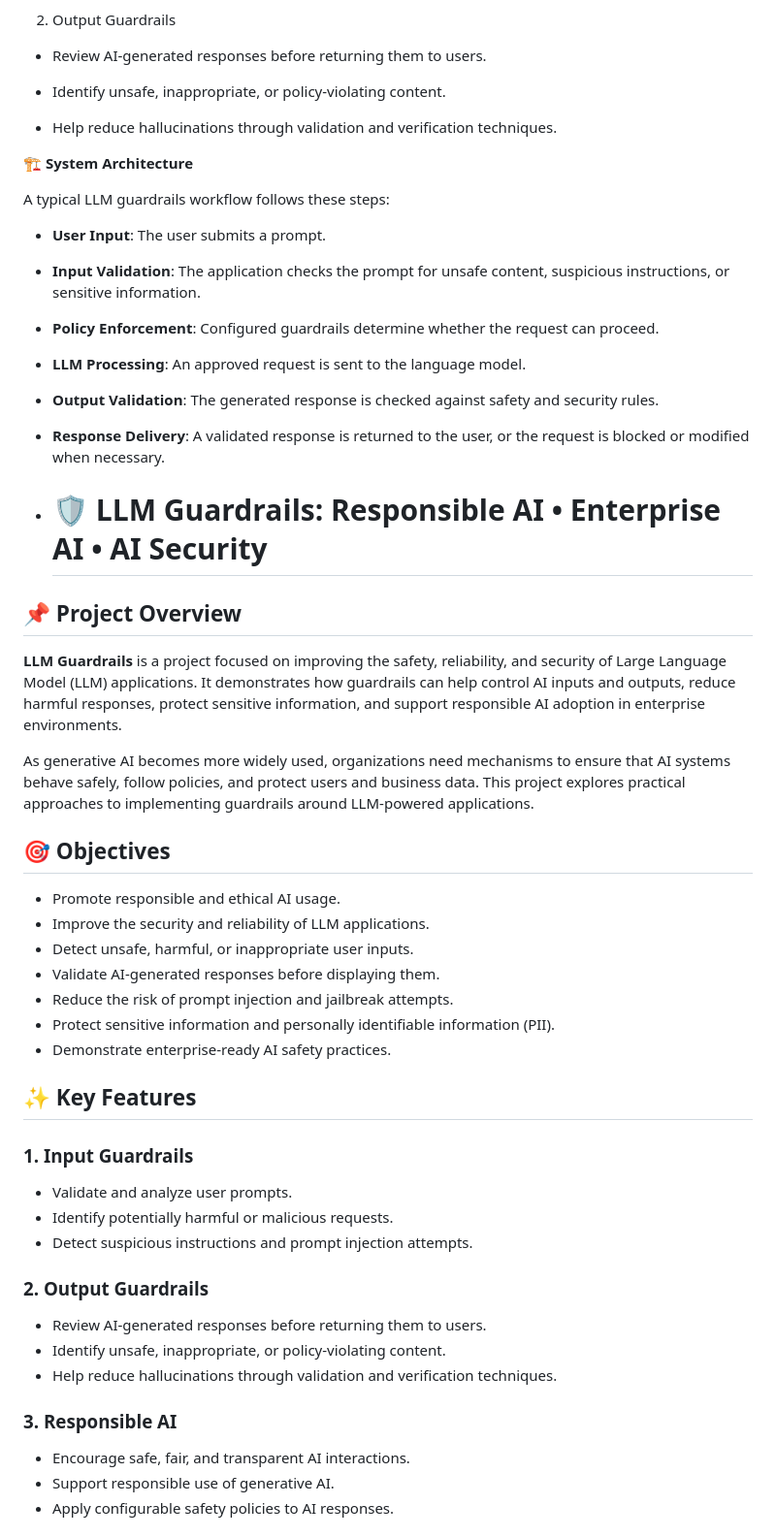
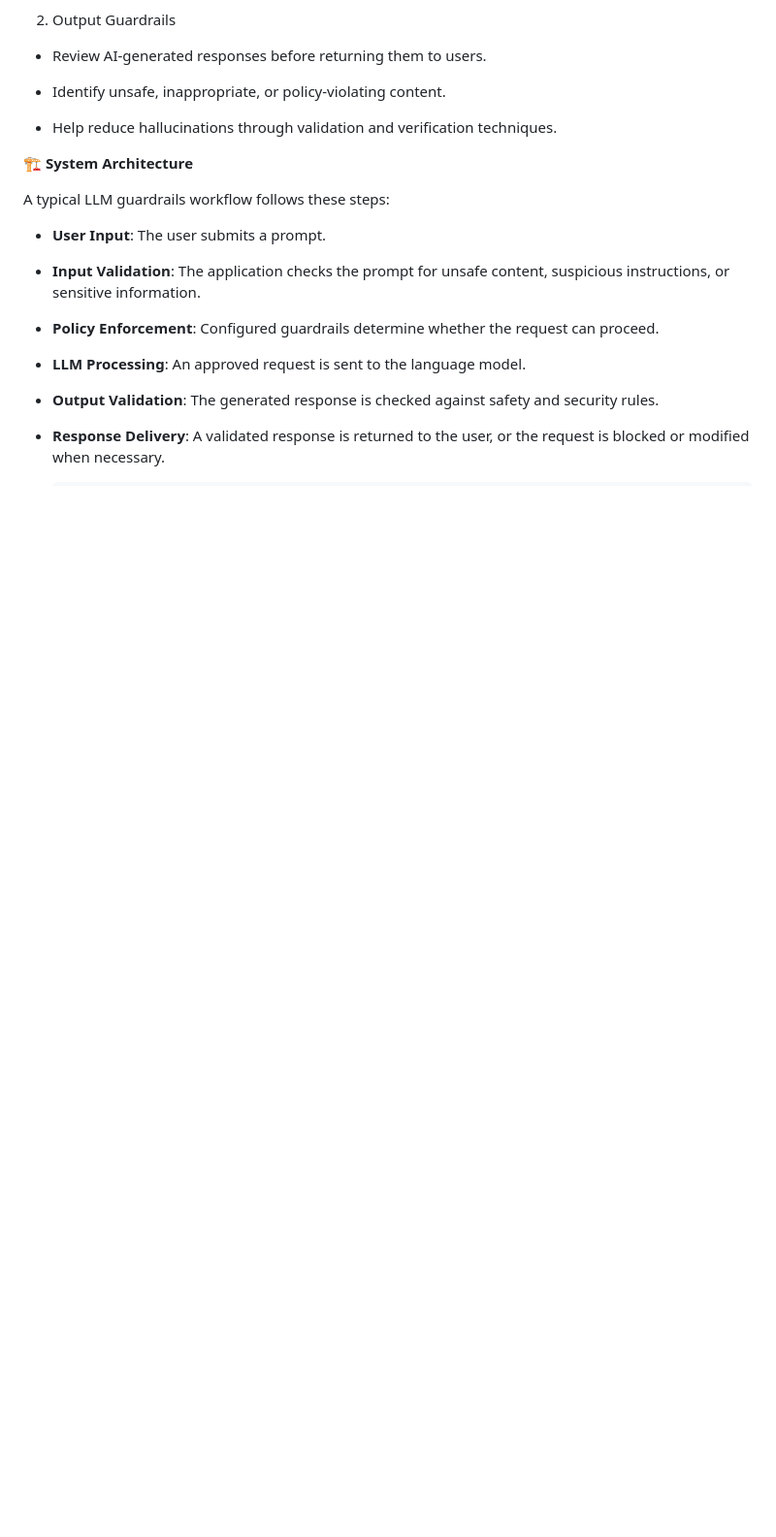
Before and after one commit to Krishnaveni186-Git/LLM-Guardrails_Project, a Markdown page: README.md, the part around one of its changes. Shown at 97% size. Drawn GitHub-style; blank space fills up the shorter version.

Commit message:
Remove extensive sections from README.md
Removed project overview, objectives, key features, and system architecture sections from README.md.

```diff
--- a/README.md
+++ b/README.md
@@ -56,38 +56,6 @@ A typical LLM guardrails workflow follows these steps:
 
 - **Response Delivery**: A validated response is returned to the user, or the request is blocked or modified when necessary.
 
-- # 🛡️ LLM Guardrails: Responsible AI • Enterprise AI • AI Security
 
-## 📌 Project Overview
 
-**LLM Guardrails** is a project focused on improving the safety, reliability, and security of Large Language Model (LLM) applications. It demonstrates how guardrails can help control AI inputs and outputs, reduce harmful responses, protect sensitive information, and support responsible AI adoption in enterprise environments.
 
-As generative AI becomes more widely used, organizations need mechanisms to ensure that AI systems behave safely, follow policies, and protect users and business data. This project explores practical approaches to implementing guardrails around LLM-powered applications.
-
-## 🎯 Objectives
-
-- Promote responsible and ethical AI usage.
-- Improve the security and reliability of LLM applications.
-- Detect unsafe, harmful, or inappropriate user inputs.
-- Validate AI-generated responses before displaying them.
-- Reduce the risk of prompt injection and jailbreak attempts.
-- Protect sensitive information and personally identifiable information (PII).
-- Demonstrate enterprise-ready AI safety practices.
-
-## ✨ Key Features
-
-### 1. Input Guardrails
-- Validate and analyze user prompts.
-- Identify potentially harmful or malicious requests.
-- Detect suspicious instructions and prompt injection attempts.
-
-### 2. Output Guardrails
-- Review AI-generated responses before returning them to users.
-- Identify unsafe, inappropriate, or policy-violating content.
-- Help reduce hallucinations through validation and verification techniques.
-
-### 3. Responsible AI
-- Encourage safe, fair, and transparent AI interactions.
-- Support responsible use of generative AI.
-- Apply configurable safety policies to AI responses.
-
```
Also changed, not shown: other parts of README.md (+0 -22 lines).
